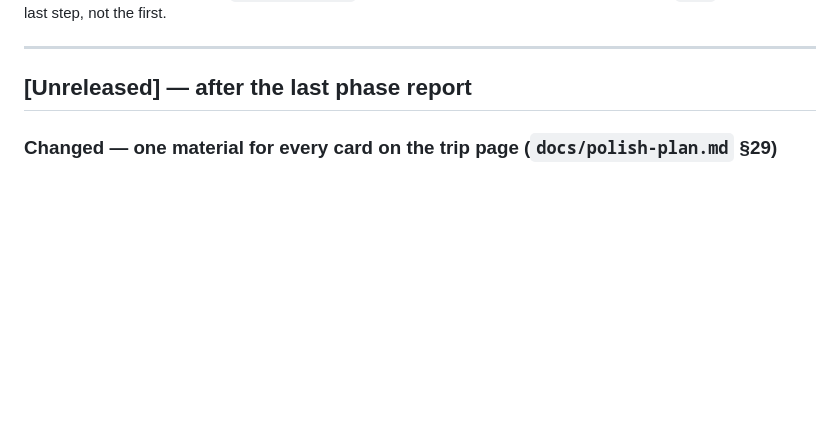
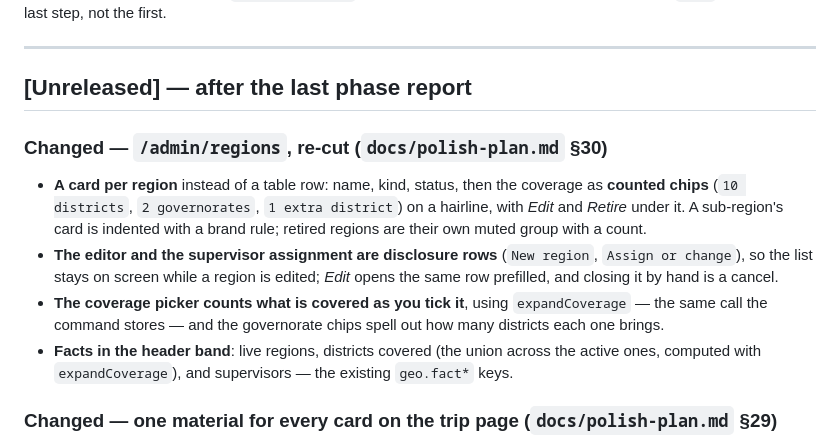
Before and after one commit to farisnoaman/maak, a Markdown page: CHANGELOG.md, the part around the change. Rendered like a GitHub page; blank space fills up the shorter version.

```diff
--- a/CHANGELOG.md
+++ b/CHANGELOG.md
@@ -12,6 +12,18 @@ on `main`; the tag is the last step, not the first.
 ---
 
 ## [Unreleased] — after the last phase report
+
+### Changed — `/admin/regions`, re-cut (`docs/polish-plan.md` §30)
+
+- **A card per region** instead of a table row: name, kind, status, then the coverage as **counted chips**
+  (`10 districts`, `2 governorates`, `1 extra district`) on a hairline, with *Edit* and *Retire* under it. A sub-region's
+  card is indented with a brand rule; retired regions are their own muted group with a count.
+- **The editor and the supervisor assignment are disclosure rows** (`New region`, `Assign or change`), so the list stays
+  on screen while a region is edited; *Edit* opens the same row prefilled, and closing it by hand is a cancel.
+- **The coverage picker counts what is covered as you tick it**, using `expandCoverage` — the same call the command
+  stores — and the governorate chips spell out how many districts each one brings.
+- **Facts in the header band**: live regions, districts covered (the union across the active ones, computed with
+  `expandCoverage`), and supervisors — the existing `geo.fact*` keys.
 
 ### Changed — one material for every card on the trip page (`docs/polish-plan.md` §29)
 
```
Also changed, not shown: docs/polish-plan.md (+29 -0 lines).
